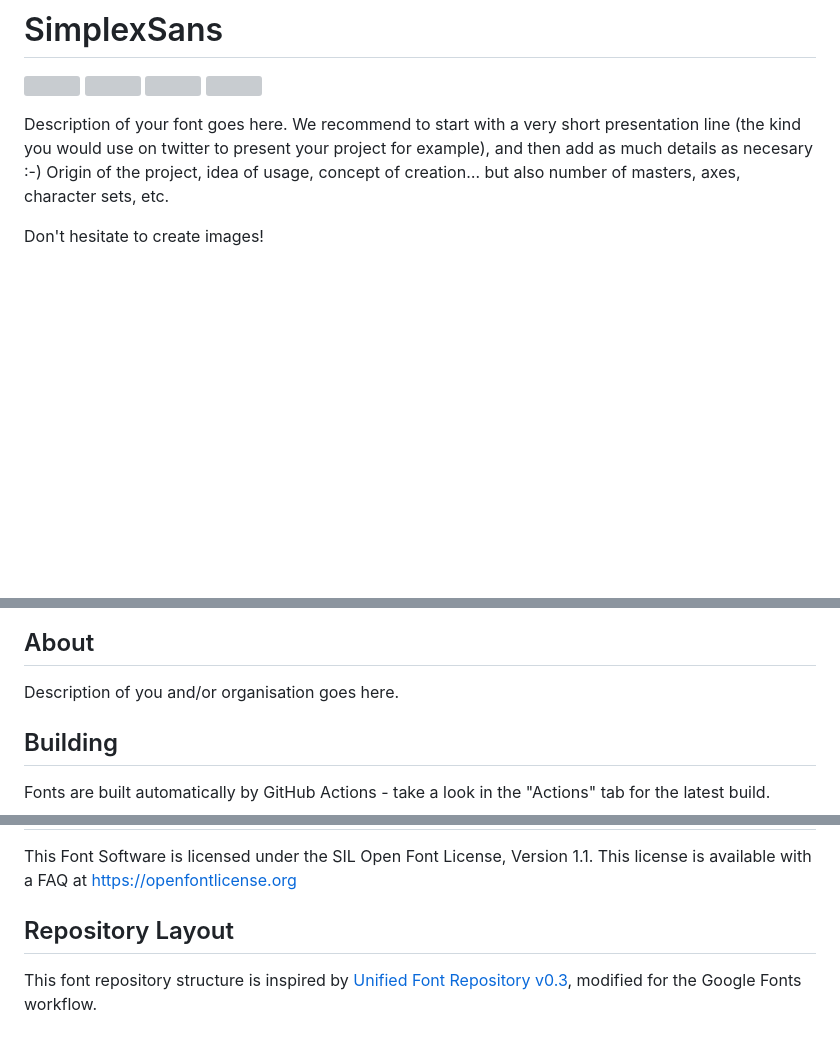
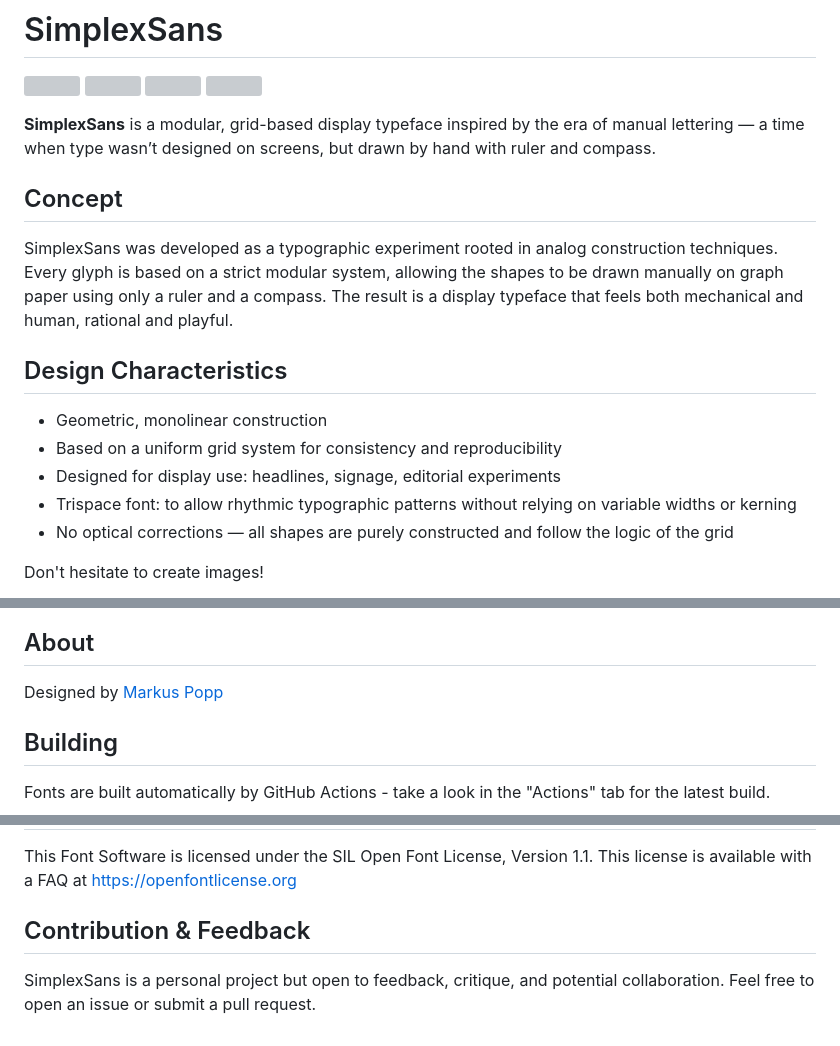
Before and after one commit to popp3000/SimplexSans, a Markdown page: README.md, 3 parts joined by grey strips. Rendered like a GitHub page; blank space fills up the shorter version; grey boxes are pictures that could not be loaded.

Commit message:
Update README.md
Added description

```diff
--- a/README.md
+++ b/README.md
@@ -59,7 +59,19 @@ Unlike many open source distributors, Google Fonts is **curated**. Fonts shipped
 [Shaping]: https://img.shields.io/endpoint?url=https%3A%2F%2Fraw.githubusercontent.com%2Fgooglefonts%2Fgooglefonts-project-template%2Fgh-pages%2Fbadges%2FShapingChecks.json
 [Universal]: https://img.shields.io/endpoint?url=https%3A%2F%2Fraw.githubusercontent.com%2Fgooglefonts%2Fgooglefonts-project-template%2Fgh-pages%2Fbadges%2FUniversal.json
 
-Description of your font goes here. We recommend to start with a very short presentation line (the kind you would use on twitter to present your project for example), and then add as much details as necesary :-) Origin of the project, idea of usage, concept of creation… but also number of masters, axes, character sets, etc.
+**SimplexSans** is a modular, grid-based display typeface inspired by the era of manual lettering — a time when type wasn’t designed on screens, but drawn by hand with ruler and compass.
+
+## Concept
+
+SimplexSans was developed as a typographic experiment rooted in analog construction techniques. Every glyph is based on a strict modular system, allowing the shapes to be drawn manually on graph paper using only a ruler and a compass. The result is a display typeface that feels both mechanical and human, rational and playful.
+
+## Design Characteristics
+
+- Geometric, monolinear construction
+- Based on a uniform grid system for consistency and reproducibility
+- Designed for display use: headlines, signage, editorial experiments
+- Trispace font: to allow rhythmic typographic patterns without relying on variable widths or kerning
+- No optical corrections — all shapes are purely constructed and follow the logic of the grid
 
 Don't hesitate to create images!
 
@@ -68,7 +80,7 @@ Don't hesitate to create images!
 
 ## About
 
-Description of you and/or organisation goes here.
+Designed by [Markus Popp](https://github.com/markuspopp)
 
 ## Building
 
@@ -97,6 +109,6 @@ Changelog example:
 This Font Software is licensed under the SIL Open Font License, Version 1.1.
 This license is available with a FAQ at https://openfontlicense.org
 
-## Repository Layout
+## Contribution & Feedback
 
-This font repository structure is inspired by [Unified Font Repository v0.3](https://github.com/unified-font-repository/Unified-Font-Repository), modified for the Google Fonts workflow.
+SimplexSans is a personal project but open to feedback, critique, and potential collaboration. Feel free to open an issue or submit a pull request.
```
